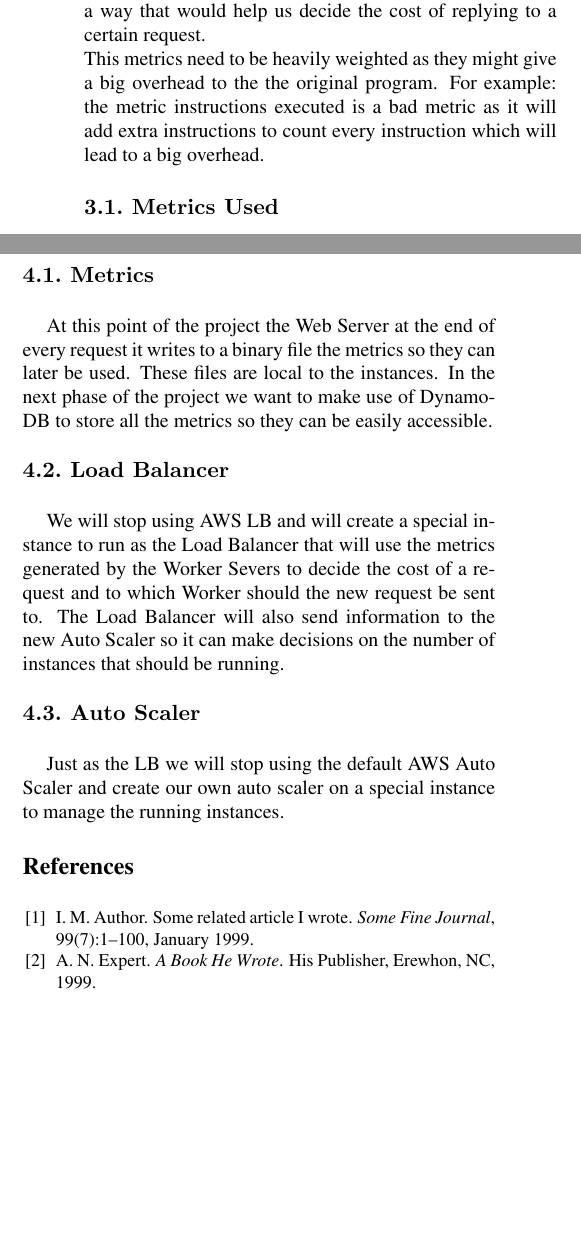
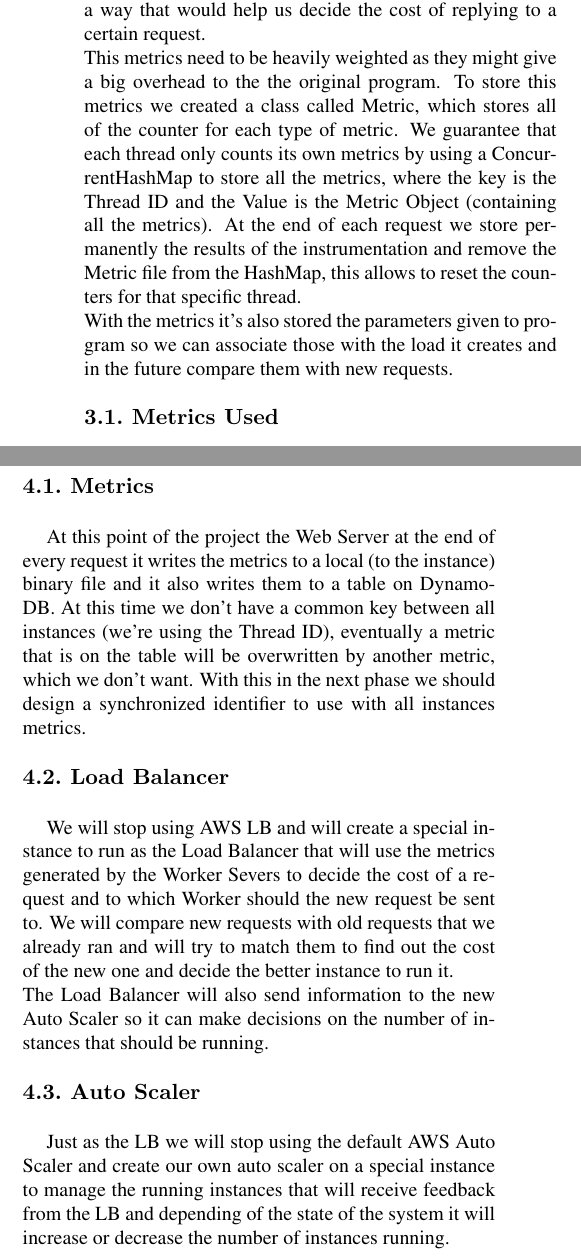
Before and after one commit to TM-CG/cnv1819, a LaTeX paper (checkpointReport/latex8.tex): two parts of the columns of page 2 of 2, joined at a grey line, cut so that both start at the same text, the shorter picture padded with empty space. Compiled offline with pdfLaTeX.

Commit message:
possible final report

```diff
--- a/checkpointReport/latex8.tex
+++ b/checkpointReport/latex8.tex
@@ -92,9 +94,16 @@
    to alter the Java Class Byte Code of the program so we could measure the metrics
    that we wanted in a way that would help us decide the cost of replying to a certain request.\\
    This metrics need to be heavily weighted as they might give a big overhead to the
-   the original program. For example: the metric instructions executed is a bad metric
-   as it will add extra instructions to count every instruction which will lead to a
-   big overhead.
+   the original program. To store this metrics we created a class called Metric, which
+   stores all of the counter for each type of metric. We guarantee that each thread only
+   counts its own metrics by using a ConcurrentHashMap to store all the metrics, where the
+   key is the Thread ID and the Value is the Metric Object (containing all the metrics). At
+   the end of each request we store permanently the results of the instrumentation and remove
+   the Metric file from the HashMap, this allows to reset the counters for that specific thread.\\
+   With the metrics it's also stored the parameters given to program so we can associate those with
+   the load it creates and in the future compare them with new requests.
+
+
 %-------------------------------------------------------------------------
 \SubSection{Metrics Used}
    We decided to try a few simple metrics. Instructions run, Basic Blocks,
@@ -129,19 +139,28 @@
 \Section{Future Work}
 \SubSection{Metrics}
    At this point of the project the Web Server at the end of every request
-   it writes to a binary file the metrics so they can later be used. These files
-   are local to the instances. In the next phase of the project we want to make use
-   of Dynamo-DB to store all the metrics so they can be easily accessible.
+   it writes the metrics to a local (to the instance) binary file and it
+   also writes them to a table on Dynamo-DB. At this time we don't have
+   a common key between all instances (we're using the Thread ID), eventually
+   a metric that is on the table will be overwritten by another metric, which
+   we don't want. With this in the next phase we should design a synchronized
+   identifier to use with all instances metrics.
+
 
 \SubSection{Load Balancer}
    We will stop using AWS LB and will create a special instance to run as the
    Load Balancer that will use the metrics generated by the Worker Severs to
    decide the cost of a request and to which Worker should the new request be
-   sent to. The Load Balancer will also send information to the new Auto Scaler
-   so it can make decisions on the number of instances that should be running.
+   sent to. We will compare new requests with old requests that we already ran
+   and will try to match them to find out the cost of the new one and decide
+   the better instance to run it.\\
+   The Load Balancer will also send information to the new Auto Scaler so it
+   can make decisions on the number of instances that should be running.
 
 \SubSection{Auto Scaler}
    Just as the LB we will stop using the default AWS Auto Scaler and create our
-   own auto scaler on a special instance to manage the running instances.
+   own auto scaler on a special instance to manage the running instances that will
+   receive feedback from the LB and depending of the state of the system it will
+   increase or decrease the number of instances running.
 
 %-------------------------------------------------------------------------
```
Also changed, not shown: checkpointReport/latex8.pdf, checkpointReport/latex8.tex (28 more changed lines).
